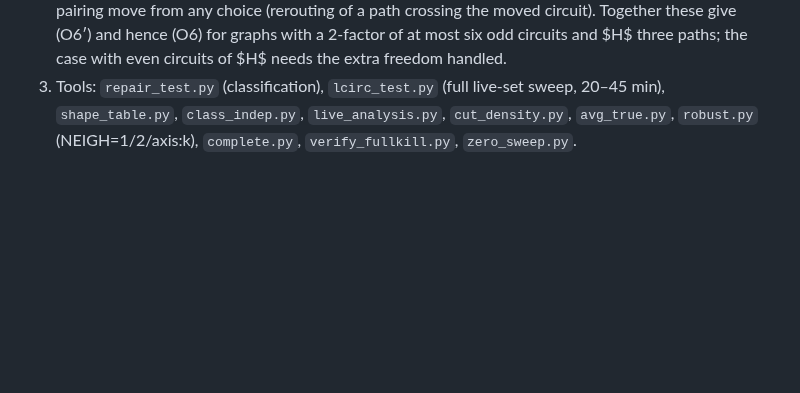
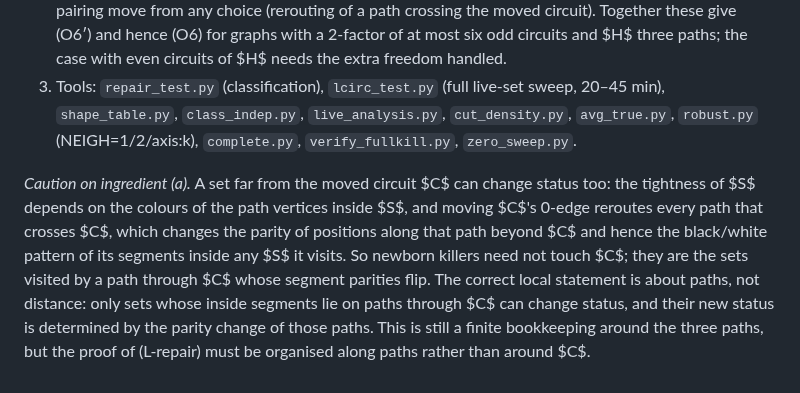
Before and after one commit to geneweng/5-flow-conjecture, a Markdown page: notes/oddness.md, the part around the change. Rendered like a GitHub page; blank space fills up the shorter version.

Commit message:
Oddness route: caution on newborn killers (status changes propagate along paths through the moved circuit)
Co-Authored-By: Claude Fable 5.1 <noreply@anthropic.com>
Claude-Session: https://claude.ai/code/session_01BLzEsxctuBJRH8UpWpJDQJ

```diff
--- a/notes/oddness.md
+++ b/notes/oddness.md
@@ -505,3 +505,5 @@ So after a re-pairing at least two of the four new classes can be killed only by
 1. Extend the (L-repair) tally with every new full kill; any re-pairing move that leaves a failure would refute (L-repair) as stated and should be dissected with `survivors.py`/`anatomy.py`.
 2. Prove the remaining two ingredients of (L-repair): (a) a single 0-edge move on circuit $C$ creates tight 11/7-cuts only among sets whose arcs or $z$-membership involve $C$, and such newborn sets cannot cover two classes of the new pairing by themselves; (b) the pair-cut case. Then (c) existence of a re-pairing move from any choice (rerouting of a path crossing the moved circuit). Together these give (O6′) and hence (O6) for graphs with a 2-factor of at most six odd circuits and $H$ three paths; the case with even circuits of $H$ needs the extra freedom handled.
 3. Tools: `repair_test.py` (classification), `lcirc_test.py` (full live-set sweep, 20–45 min), `shape_table.py`, `class_indep.py`, `live_analysis.py`, `cut_density.py`, `avg_true.py`, `robust.py` (NEIGH=1/2/axis:k), `complete.py`, `verify_fullkill.py`, `zero_sweep.py`.
+
+*Caution on ingredient (a).* A set far from the moved circuit $C$ can change status too: the tightness of $S$ depends on the colours of the path vertices inside $S$, and moving $C$'s 0-edge reroutes every path that crosses $C$, which changes the parity of positions along that path beyond $C$ and hence the black/white pattern of its segments inside any $S$ it visits. So newborn killers need not touch $C$; they are the sets visited by a path through $C$ whose segment parities flip. The correct local statement is about paths, not distance: only sets whose inside segments lie on paths through $C$ can change status, and their new status is determined by the parity change of those paths. This is still a finite bookkeeping around the three paths, but the proof of (L-repair) must be organised along paths rather than around $C$.
```
